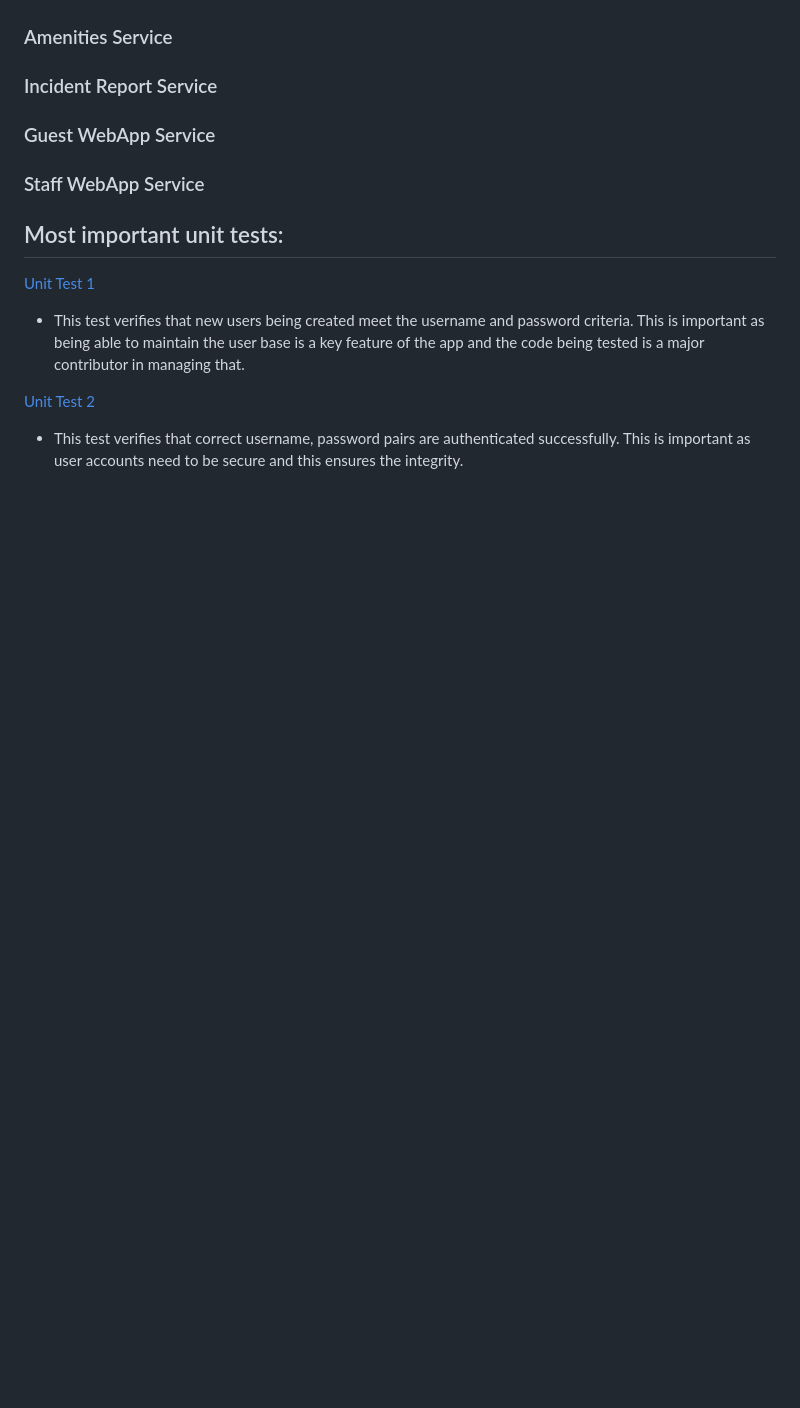
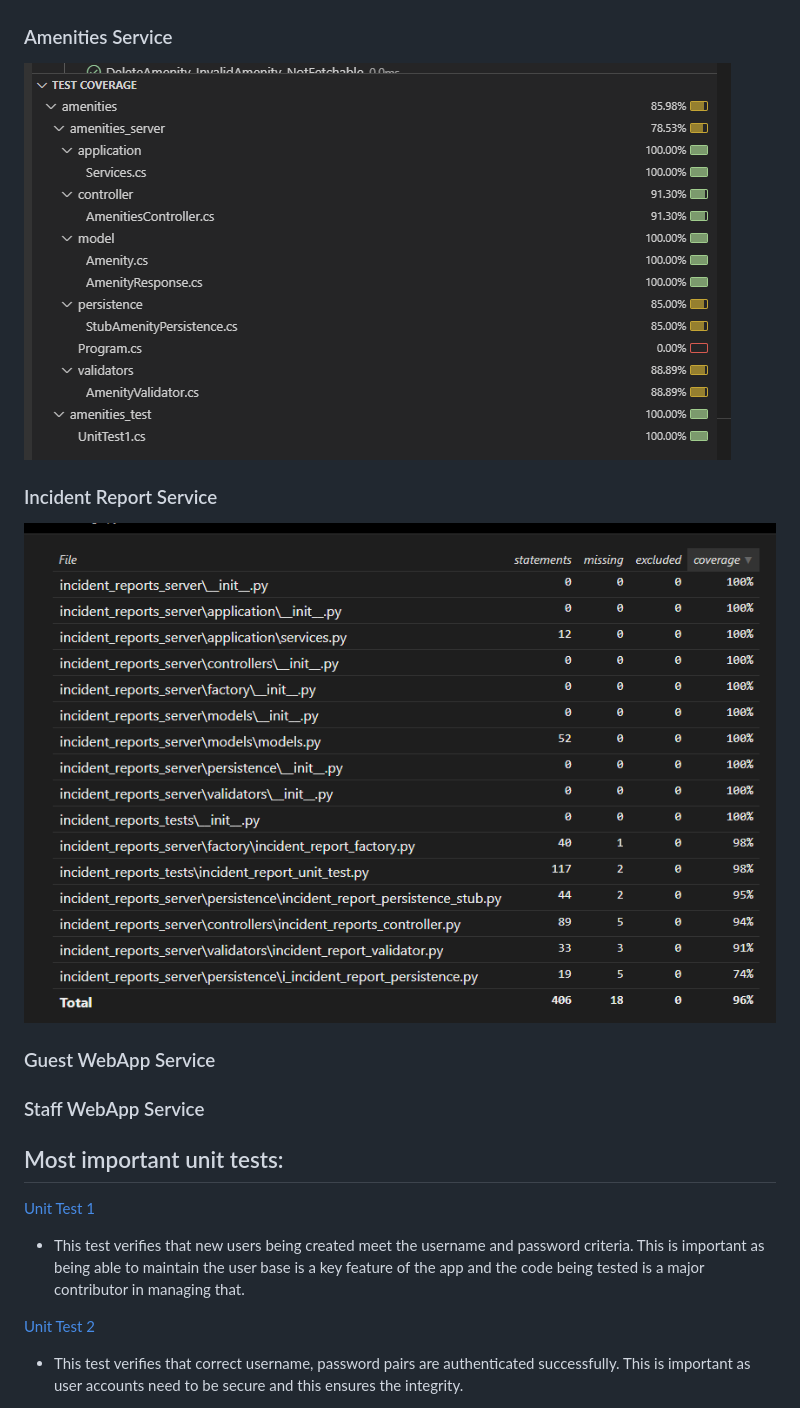
Before and after one commit to rainclouded/Concierge, a Markdown page: docs/sprint_1/sprint_1_worksheet.md, the part around the change printed below. GitHub-like rendering; pictures changed too: docs/sprint_1/images/amenities_test_coverage.png (added), docs/sprint_1/images/incident_reports_coverage.png (added); blank space fills up the shorter version.

Commit message:
updated worksheet

```diff
--- a/docs/sprint_1/sprint_1_worksheet.md
+++ b/docs/sprint_1/sprint_1_worksheet.md
@@ -8,8 +8,10 @@
 ![Account Service coverage report. ](images/account-coverage.png)
 
 ### Amenities Service
+![Amenities Service Service coverage report. ](images/amenities_test_coverage.png)
 
 ### Incident Report Service
+![Incident Report Service coverage report. ](images/incident_reports_coverage.png)
 
 ### Guest WebApp Service
 
```
Also changed, not shown: other parts of docs/sprint_1/sprint_1_worksheet.md (+6 -3 lines).
